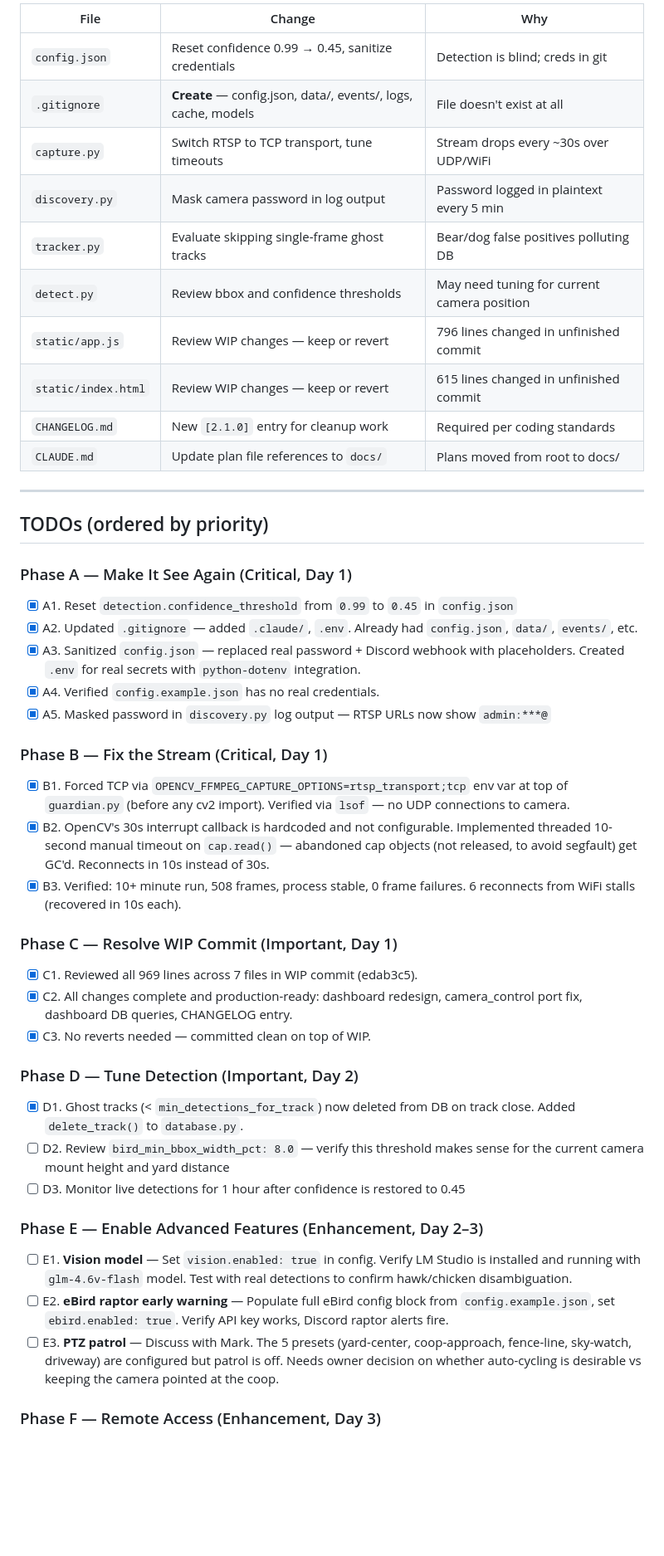
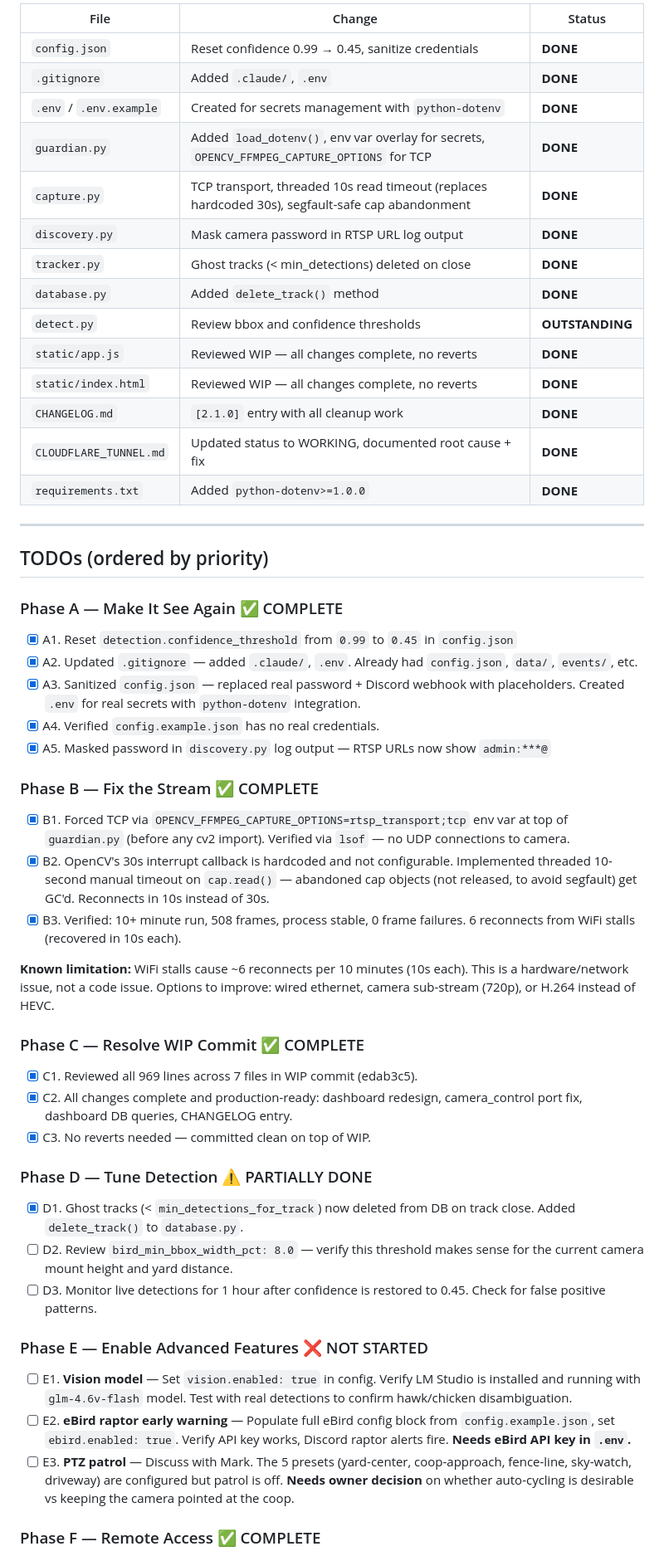
Before and after one commit to VoynichLabs/farm-guardian, a Markdown page: docs/04-Apr-2026-full-cleanup-plan.md, the part around one of its changes. Shown at 83% size. GitHub-like rendering; blank space fills up the shorter version.

```diff
--- a/docs/04-Apr-2026-full-cleanup-plan.md
+++ b/docs/04-Apr-2026-full-cleanup-plan.md
@@ -53,22 +51,26 @@ No new modules. All changes target existing files:
 
-| File | Change | Why |
-|------|--------|-----|
-| `config.json` | Reset confidence 0.99 → 0.45, sanitize credentials | Detection is blind; creds in git |
-| `.gitignore` | **Create** — config.json, data/, events/, logs, cache, models | File doesn't exist at all |
-| `capture.py` | Switch RTSP to TCP transport, tune timeouts | Stream drops every ~30s over UDP/WiFi |
-| `discovery.py` | Mask camera password in log output | Password logged in plaintext every 5 min |
-| `tracker.py` | Evaluate skipping single-frame ghost tracks | Bear/dog false positives polluting DB |
-| `detect.py` | Review bbox and confidence thresholds | May need tuning for current camera position |
-| `static/app.js` | Review WIP changes — keep or revert | 796 lines changed in unfinished commit |
-| `static/index.html` | Review WIP changes — keep or revert | 615 lines changed in unfinished commit |
-| `CHANGELOG.md` | New `[2.1.0]` entry for cleanup work | Required per coding standards |
-| `CLAUDE.md` | Update plan file references to `docs/` | Plans moved from root to docs/ |
+| File | Change | Status |
+|------|--------|--------|
+| `config.json` | Reset confidence 0.99 → 0.45, sanitize credentials | **DONE** |
+| `.gitignore` | Added `.claude/`, `.env` | **DONE** |
+| `.env` / `.env.example` | Created for secrets management with `python-dotenv` | **DONE** |
+| `guardian.py` | Added `load_dotenv()`, env var overlay for secrets, `OPENCV_FFMPEG_CAPTURE_OPTIONS` for TCP | **DONE** |
+| `capture.py` | TCP transport, threaded 10s read timeout (replaces hardcoded 30s), segfault-safe cap abandonment | **DONE** |
+| `discovery.py` | Mask camera password in RTSP URL log output | **DONE** |
+| `tracker.py` | Ghost tracks (< min_detections) deleted on close | **DONE** |
+| `database.py` | Added `delete_track()` method | **DONE** |
+| `detect.py` | Review bbox and confidence thresholds | **OUTSTANDING** |
+| `static/app.js` | Reviewed WIP — all changes complete, no reverts | **DONE** |
+| `static/index.html` | Reviewed WIP — all changes complete, no reverts | **DONE** |
+| `CHANGELOG.md` | `[2.1.0]` entry with all cleanup work | **DONE** |
+| `CLOUDFLARE_TUNNEL.md` | Updated status to WORKING, documented root cause + fix | **DONE** |
+| `requirements.txt` | Added `python-dotenv>=1.0.0` | **DONE** |
 
 ---
 
 ## TODOs (ordered by priority)
 
-### Phase A — Make It See Again (Critical, Day 1)
+### Phase A — Make It See Again ✅ COMPLETE
 
 - [x] A1. Reset `detection.confidence_threshold` from `0.99` to `0.45` in `config.json`
 - [x] A2. Updated `.gitignore` — added `.claude/`, `.env`. Already had `config.json`, `data/`, `events/`, etc.
@@ -76,29 +78,31 @@ No new modules. All changes target existing files:
 - [x] A4. Verified `config.example.json` has no real credentials.
 - [x] A5. Masked password in `discovery.py` log output — RTSP URLs now show `admin:***@`
 
-### Phase B — Fix the Stream (Critical, Day 1)
+### Phase B — Fix the Stream ✅ COMPLETE
 
 - [x] B1. Forced TCP via `OPENCV_FFMPEG_CAPTURE_OPTIONS=rtsp_transport;tcp` env var at top of `guardian.py` (before any cv2 import). Verified via `lsof` — no UDP connections to camera.
 - [x] B2. OpenCV's 30s interrupt callback is hardcoded and not configurable. Implemented threaded 10-second manual timeout on `cap.read()` — abandoned cap objects (not released, to avoid segfault) get GC'd. Reconnects in 10s instead of 30s.
 - [x] B3. Verified: 10+ minute run, 508 frames, process stable, 0 frame failures. 6 reconnects from WiFi stalls (recovered in 10s each).
 
-### Phase C — Resolve WIP Commit (Important, Day 1)
+**Known limitation:** WiFi stalls cause ~6 reconnects per 10 minutes (10s each). This is a hardware/network issue, not a code issue. Options to improve: wired ethernet, camera sub-stream (720p), or H.264 instead of HEVC.
+
+### Phase C — Resolve WIP Commit ✅ COMPLETE
 
 - [x] C1. Reviewed all 969 lines across 7 files in WIP commit (edab3c5).
 - [x] C2. All changes complete and production-ready: dashboard redesign, camera_control port fix, dashboard DB queries, CHANGELOG entry.
 - [x] C3. No reverts needed — committed clean on top of WIP.
 
-### Phase D — Tune Detection (Important, Day 2)
+### Phase D — Tune Detection ⚠️ PARTIALLY DONE
 
 - [x] D1. Ghost tracks (< `min_detections_for_track`) now deleted from DB on track close. Added `delete_track()` to `database.py`.
-- [ ] D2. Review `bird_min_bbox_width_pct: 8.0` — verify this threshold makes sense for the current camera mount height and yard distance
-- [ ] D3. Monitor live detections for 1 hour after confidence is restored to 0.45
+- [ ] D2. Review `bird_min_bbox_width_pct: 8.0` — verify this threshold makes sense for the current camera mount height and yard distance.
+- [ ] D3. Monitor live detections for 1 hour after confidence is restored to 0.45. Check for false positive patterns.
 
-### Phase E — Enable Advanced Features (Enhancement, Day 2–3)
+### Phase E — Enable Advanced Features ❌ NOT STARTED
 
 - [ ] E1. **Vision model** — Set `vision.enabled: true` in config. Verify LM Studio is installed and running with `glm-4.6v-flash` model. Test with real detections to confirm hawk/chicken disambiguation.
-- [ ] E2. **eBird raptor early warning** — Populate full eBird config block from `config.example.json`, set `ebird.enabled: true`. Verify API key works, Discord raptor alerts fire.
-- [ ] E3. **PTZ patrol** — Discuss with Mark. The 5 presets (yard-center, coop-approach, fence-line, sky-watch, driveway) are configured but patrol is off. Needs owner decision on whether auto-cycling is desirable vs keeping the camera pointed at the coop.
+- [ ] E2. **eBird raptor early warning** — Populate full eBird config block from `config.example.json`, set `ebird.enabled: true`. Verify API key works, Discord raptor alerts fire. **Needs eBird API key in `.env`.**
+- [ ] E3. **PTZ patrol** — Discuss with Mark. The 5 presets (yard-center, coop-approach, fence-line, sky-watch, driveway) are configured but patrol is off. **Needs owner decision** on whether auto-cycling is desirable vs keeping the camera pointed at the coop.
 
-### Phase F — Remote Access (Enhancement, Day 3)
+### Phase F — Remote Access ✅ COMPLETE
 
```
Also changed, not shown: other parts of docs/04-Apr-2026-full-cleanup-plan.md (+48 -39 lines).
